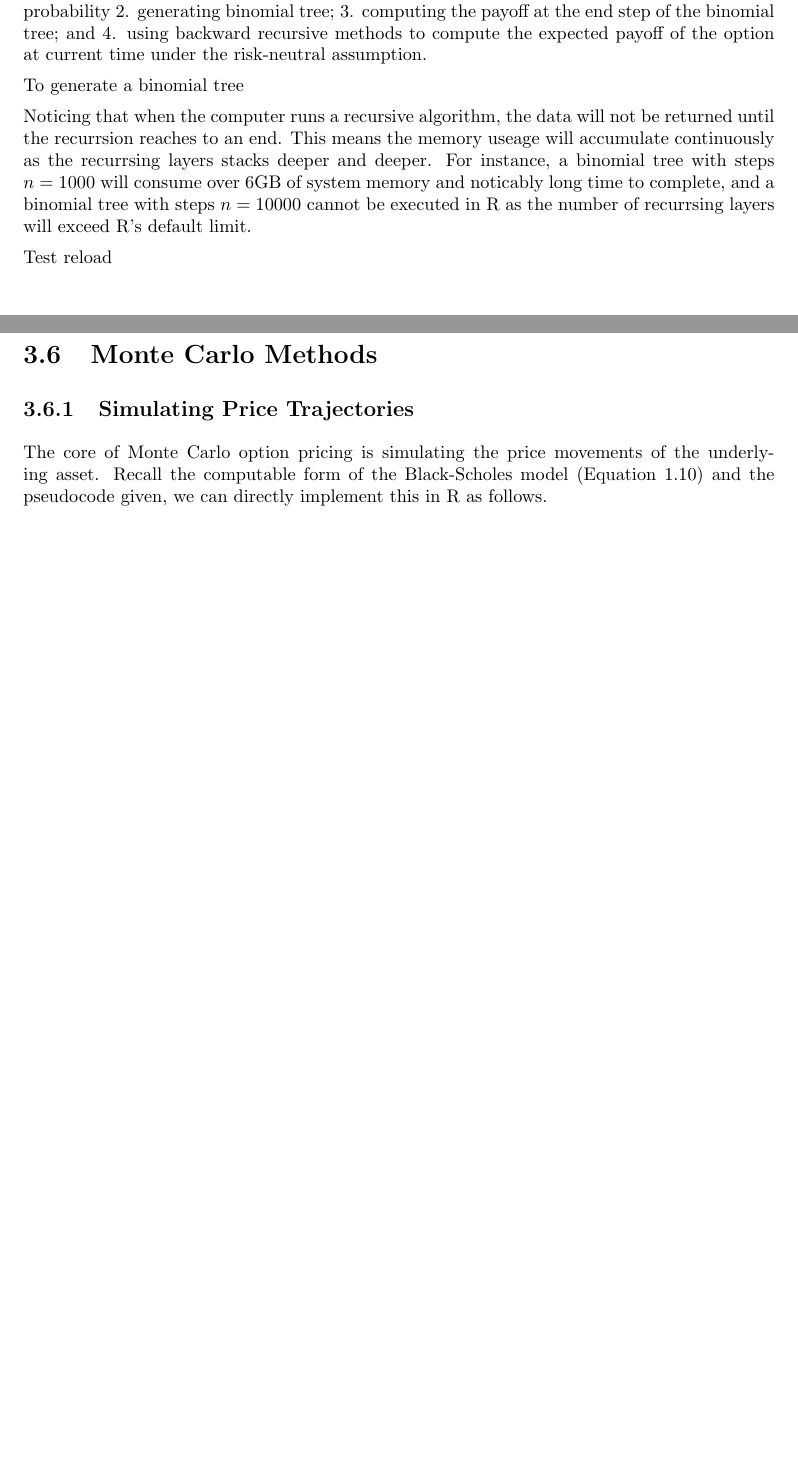
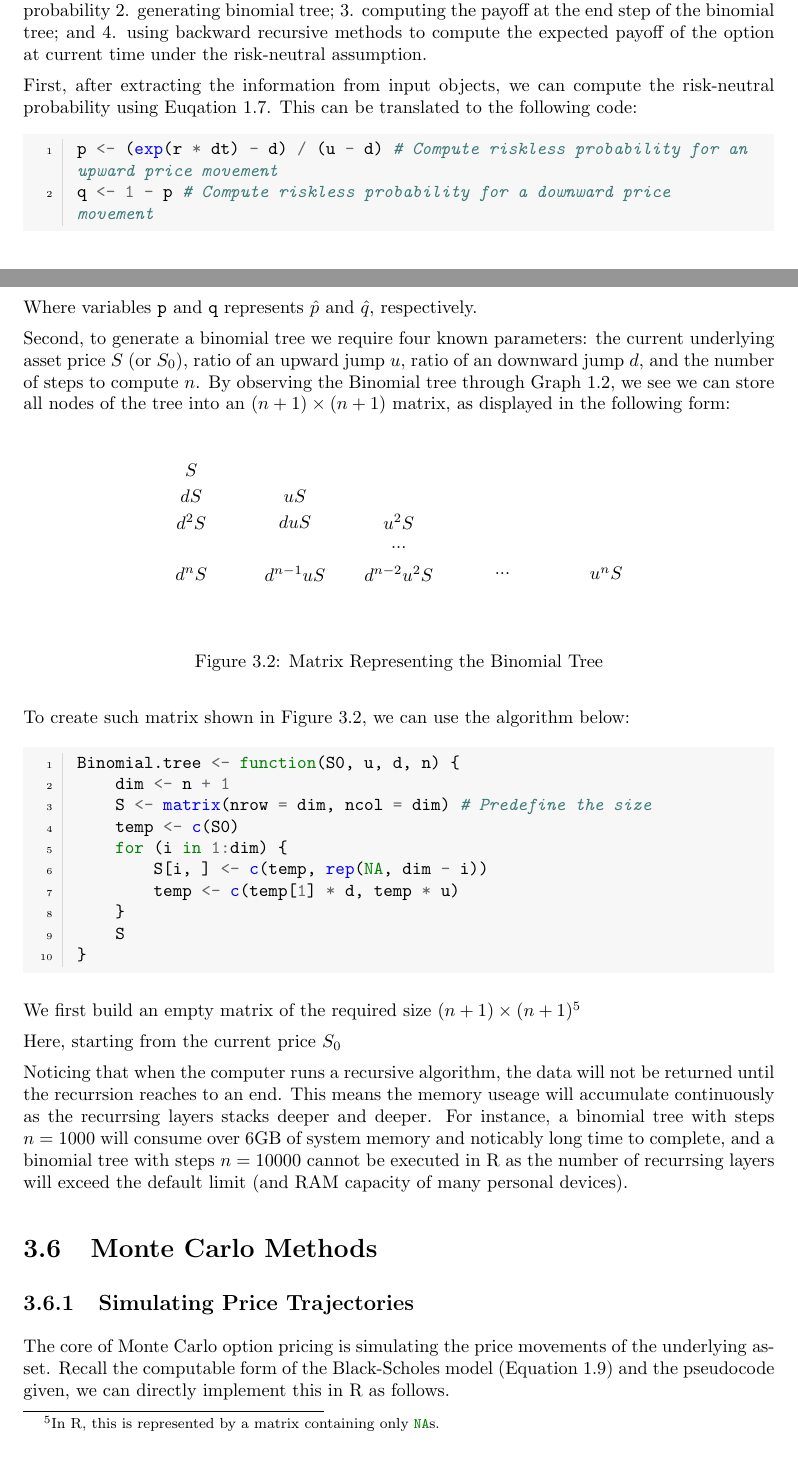
Before and after one commit to ZhaiJason/STAT0035-Report, a LaTeX document (Main.tex, which reads Chapter 3.tex): two parts of pages 21 and 22 of 33 before the commit and two parts of pages 22 and 23 of 34 after it, joined at a grey line, cut so that both start at the same text, the shorter picture padded with empty space. Compiled offline with pdfLaTeX.

Commit message:
Completed Chapter 3

```diff
--- a/Chapter 3.tex
+++ b/Chapter 3.tex
@@ -282,15 +325,58 @@ The implementation is simple, as we shall simply ``translate'' the formula to R
 
 The R algorithm can be roughly divided into four segments: 1. compute the risk-neutral probability 2. generating binomial tree; 3. computing the payoff at the end step of the binomial tree; and 4. using backward recursive methods to compute the expected payoff of the option at current time under the risk-neutral assumption.
 
-To generate a binomial tree
+First, after extracting the information from input objects, we can compute the risk-neutral probability using Euqation \ref{eq:binomial_riskless_p}. This can be translated to the following code:
 
+\begin{Rminted}
+p <- (exp(r * dt) - d) / (u - d) # Compute riskless probability for an upward price movement
+q <- 1 - p # Compute riskless probability for a downward price movement
+\end{Rminted}
 
+Where variables \mintinline{R}|p| and \mintinline{R}|q| represents $\hat{p}$ and $\hat{q}$, respectively.
 
+Second, to generate a binomial tree we require four known parameters: the current underlying asset price $S$ (or $S_0$), ratio of an upward jump $u$, ratio of an downward jump $d$, and the number of steps to compute $n$. By observing the Binomial tree through Graph \ref{gph:binomial_tree}, we see we can store all nodes of the tree into an $(n+1)\times (n+1)$ matrix, as displayed in the following form:
 
+\begin{figure}[H]
+    \centering
+    \[\tikz{
+        \node (a) at (0, 2) {$S$};
+        \node (b) at (0, 1.5) {$dS$};
+        \node (c) at (2, 1.5) {$uS$};
+        \node (d) at (0, 1) {$d^2S$};
+        \node (e) at (2, 1) {$duS$};
+        \node (f) at (4, 1) {$u^2S$};
+        \node (g) at (4, 0.5) {$...$};
+        \node (h) at (0, 0) {$d^nS$};
+        \node (i) at (2, 0) {$d^{n-1}uS$};
+        \node (j) at (4, 0) {$d^{n-2}u^2S$};
+        \node (k) at (6, 0) {$...$};
+        \node (l) at (8, 0) {$u^nS$};
+    }\]
+    \caption{Matrix Representing the Binomial Tree} \label{gph:tree_matrix}
+\end{figure}
 
-Noticing that when the computer runs a recursive algorithm, the data will not be returned until the recurrsion reaches to an end. This means the memory useage will accumulate continuously as the recurrsing layers stacks deeper and deeper. For instance, a binomial tree with steps $n=1000$ will consume over 6GB of system memory and noticably long time to complete, and a binomial tree with steps $n=10000$ cannot be executed in R as the number of recurrsing layers will exceed R's default limit.
+To create such matrix shown in Figure \ref{gph:tree_matrix}, we can use the algorithm below:
 
-Test reload
+\begin{Rminted}
+Binomial.tree <- function(S0, u, d, n) {
+    dim <- n + 1
+    S <- matrix(nrow = dim, ncol = dim) # Predefine the size
+    temp <- c(S0)
+    for (i in 1:dim) {
+        S[i, ] <- c(temp, rep(NA, dim - i))
+        temp <- c(temp[1] * d, temp * u)
+    }
+    S
+}
+\end{Rminted}
+
+We first build an empty matrix of the required size $(n+1)\times(n+1)$\footnote{In R, this is represented by a matrix containing only \mintinline{R}|NA|s.}
+
+Here, starting from the current price $S_0$
+
+% TODO: continue from here!!!!!!!
+
+Noticing that when the computer runs a recursive algorithm, the data will not be returned until the recurrsion reaches to an end. This means the memory useage will accumulate continuously as the recurrsing layers stacks deeper and deeper. For instance, a binomial tree with steps $n=1000$ will consume over 6GB of system memory and noticably long time to complete, and a binomial tree with steps $n=10000$ cannot be executed in R as the number of recurrsing layers will exceed the default limit (and RAM capacity of many personal devices).
 
 % TODO: publish the n=1000 profvis profile to RPub and use hyperref to cite it.
 
```
Also changed, not shown: Chapter 1.tex (+9 -3 lines), Main.bbl (deleted), Main.pdf, Chapter 3.tex (53 more changed lines), 19 other files.
